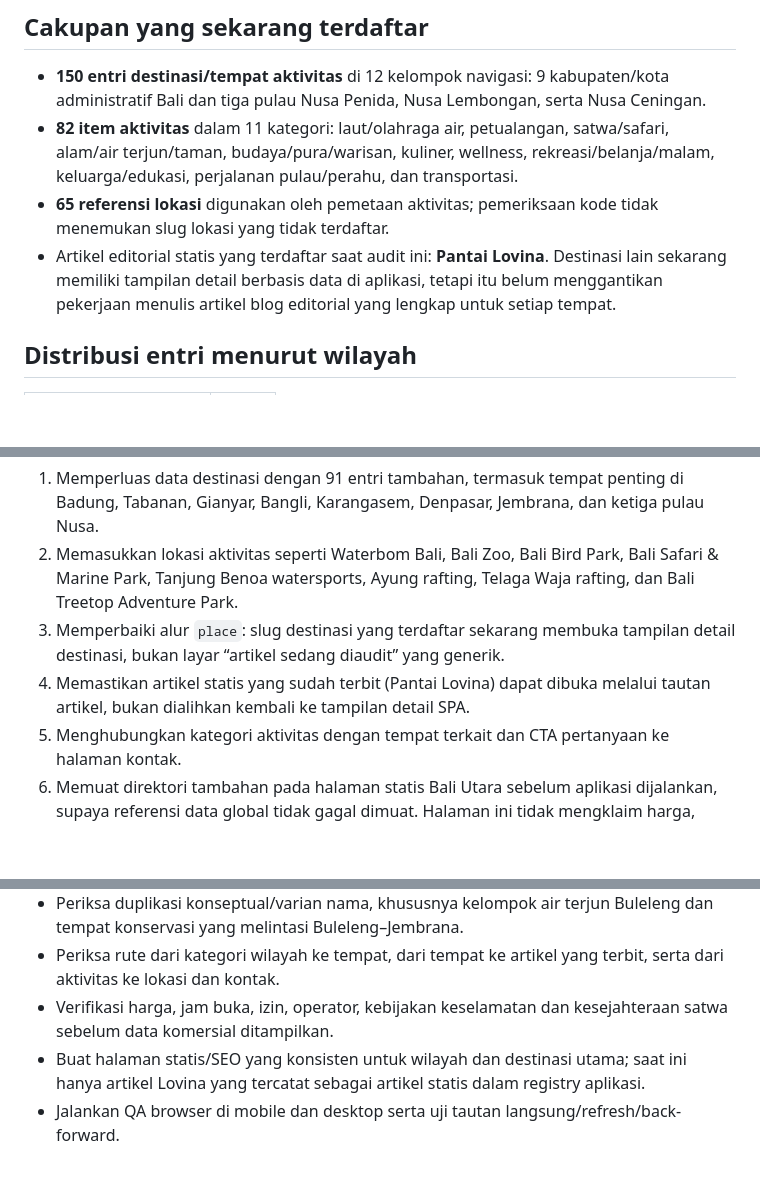
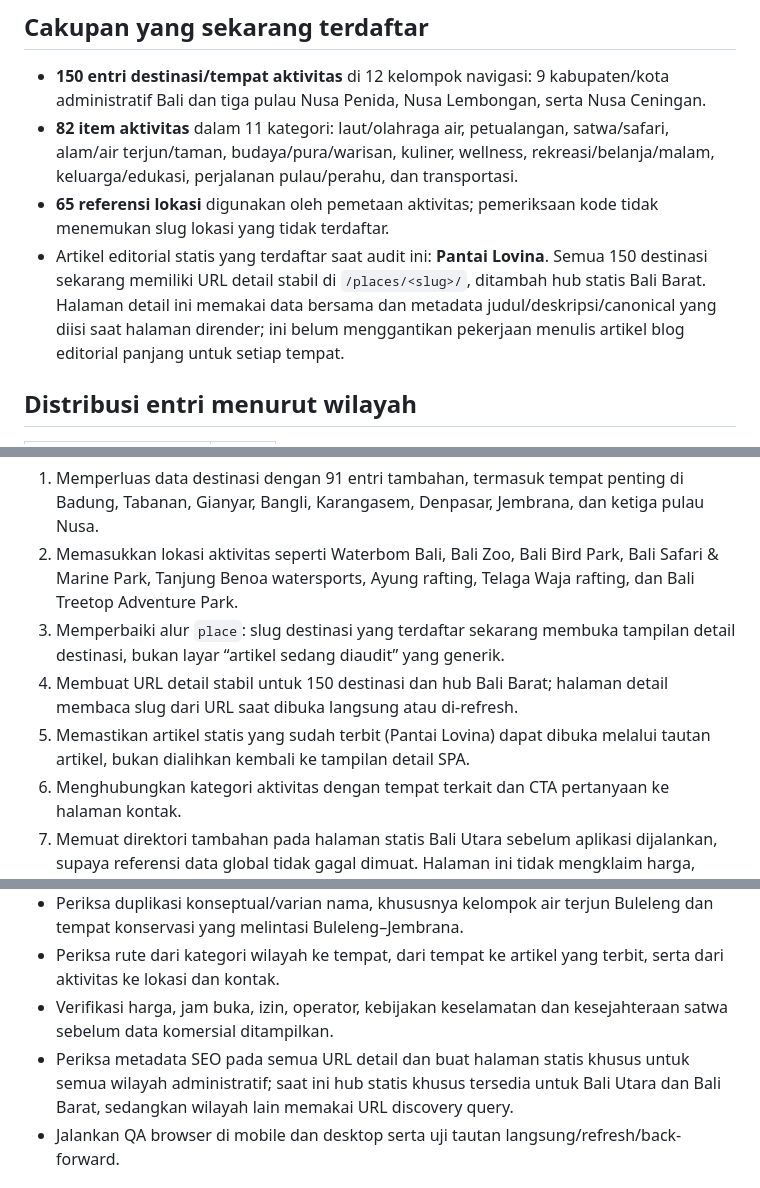
Before and after one commit to baguskristiansianturi/bali-trans, a Markdown page: docs/destination-activity-audit.md, 3 parts joined by grey strips. Drawn GitHub-style; blank space fills up the shorter version.

Commit message:
Document stable destination URLs and remaining editorial work

```diff
--- a/docs/destination-activity-audit.md
+++ b/docs/destination-activity-audit.md
@@ -7,7 +7,7 @@ Status: checkpoint audit pada branch `preview/bali-trans`. Ini adalah inventaris
 - **150 entri destinasi/tempat aktivitas** di 12 kelompok navigasi: 9 kabupaten/kota administratif Bali dan tiga pulau Nusa Penida, Nusa Lembongan, serta Nusa Ceningan.
 - **82 item aktivitas** dalam 11 kategori: laut/olahraga air, petualangan, satwa/safari, alam/air terjun/taman, budaya/pura/warisan, kuliner, wellness, rekreasi/belanja/malam, keluarga/edukasi, perjalanan pulau/perahu, dan transportasi.
 - **65 referensi lokasi** digunakan oleh pemetaan aktivitas; pemeriksaan kode tidak menemukan slug lokasi yang tidak terdaftar.
-- Artikel editorial statis yang terdaftar saat audit ini: **Pantai Lovina**. Destinasi lain sekarang memiliki tampilan detail berbasis data di aplikasi, tetapi itu belum menggantikan pekerjaan menulis artikel blog editorial yang lengkap untuk setiap tempat.
+- Artikel editorial statis yang terdaftar saat audit ini: **Pantai Lovina**. Semua 150 destinasi sekarang memiliki URL detail stabil di `/places/<slug>/`, ditambah hub statis Bali Barat. Halaman detail ini memakai data bersama dan metadata judul/deskripsi/canonical yang diisi saat halaman dirender; ini belum menggantikan pekerjaan menulis artikel blog editorial panjang untuk setiap tempat.
 
 ## Distribusi entri menurut wilayah
 
@@ -34,7 +34,8 @@ Jumlah ini adalah hitungan entri direktori, bukan jumlah seluruh objek wisata ya
 1. Memperluas data destinasi dengan 91 entri tambahan, termasuk tempat penting di Badung, Tabanan, Gianyar, Bangli, Karangasem, Denpasar, Jembrana, dan ketiga pulau Nusa.
 2. Memasukkan lokasi aktivitas seperti Waterbom Bali, Bali Zoo, Bali Bird Park, Bali Safari & Marine Park, Tanjung Benoa watersports, Ayung rafting, Telaga Waja rafting, dan Bali Treetop Adventure Park.
 3. Memperbaiki alur `place`: slug destinasi yang terdaftar sekarang membuka tampilan detail destinasi, bukan layar “artikel sedang diaudit” yang generik.
-4. Memastikan artikel statis yang sudah terbit (Pantai Lovina) dapat dibuka melalui tautan artikel, bukan dialihkan kembali ke tampilan detail SPA.
+4. Membuat URL detail stabil untuk 150 destinasi dan hub Bali Barat; halaman detail membaca slug dari URL saat dibuka langsung atau di-refresh.
+5. Memastikan artikel statis yang sudah terbit (Pantai Lovina) dapat dibuka melalui tautan artikel, bukan dialihkan kembali ke tampilan detail SPA.
 5. Menghubungkan kategori aktivitas dengan tempat terkait dan CTA pertanyaan ke halaman kontak.
 6. Memuat direktori tambahan pada halaman statis Bali Utara sebelum aplikasi dijalankan, supaya referensi data global tidak gagal dimuat. Halaman ini tidak mengklaim harga, operator, tiket, jam buka, atau ketersediaan langsung.
 
@@ -46,7 +47,7 @@ Jumlah ini adalah hitungan entri direktori, bukan jumlah seluruh objek wisata ya
 - Periksa duplikasi konseptual/varian nama, khususnya kelompok air terjun Buleleng dan tempat konservasi yang melintasi Buleleng–Jembrana.
 - Periksa rute dari kategori wilayah ke tempat, dari tempat ke artikel yang terbit, serta dari aktivitas ke lokasi dan kontak.
 - Verifikasi harga, jam buka, izin, operator, kebijakan keselamatan dan kesejahteraan satwa sebelum data komersial ditampilkan.
-- Buat halaman statis/SEO yang konsisten untuk wilayah dan destinasi utama; saat ini hanya artikel Lovina yang tercatat sebagai artikel statis dalam registry aplikasi.
+- Periksa metadata SEO pada semua URL detail dan buat halaman statis khusus untuk semua wilayah administratif; saat ini hub statis khusus tersedia untuk Bali Utara dan Bali Barat, sedangkan wilayah lain memakai URL discovery query.
 - Jalankan QA browser di mobile dan desktop serta uji tautan langsung/refresh/back-forward.
 
 ## Referensi riset
```
